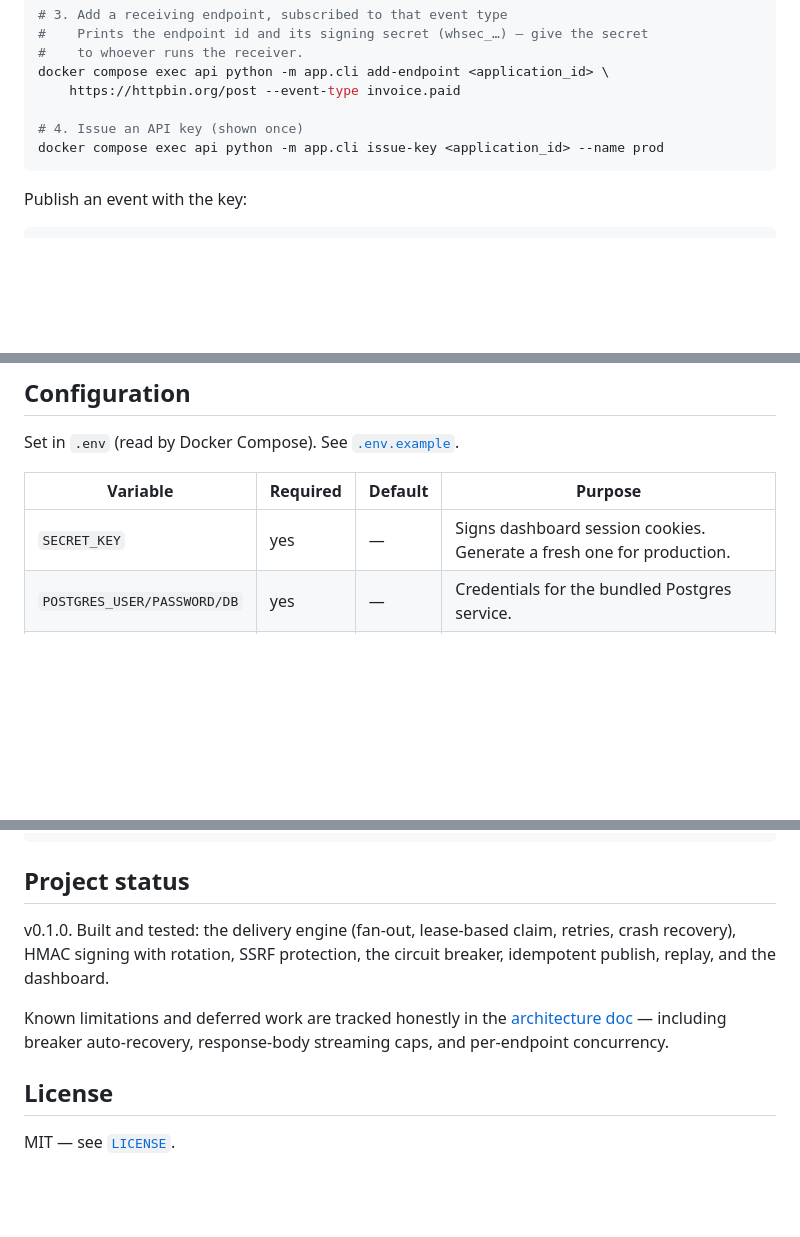
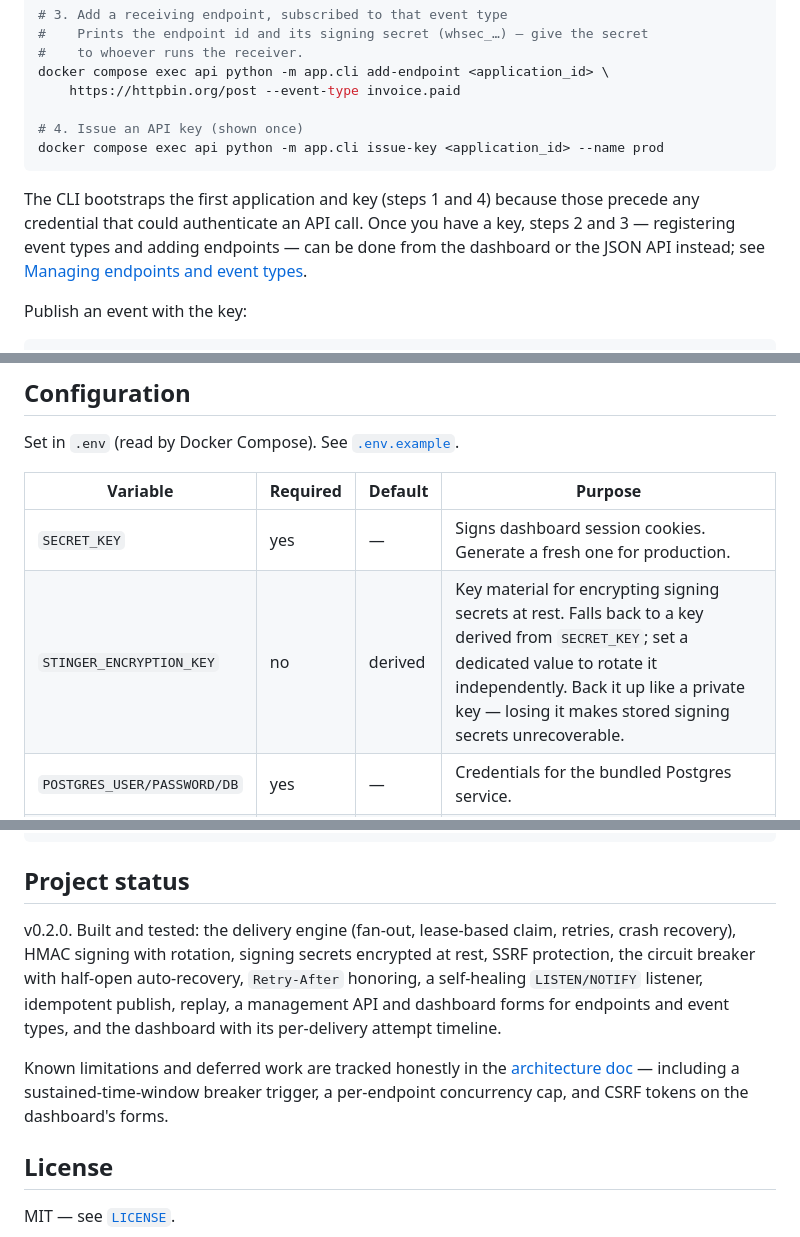
Before and after one commit to dylmckay/Stinger, a Markdown page: README.md, 3 parts joined by grey strips. Drawn GitHub-style; blank space fills up the shorter version.

````diff
--- a/README.md
+++ b/README.md
@@ -87,6 +98,12 @@ docker compose exec api python -m app.cli add-endpoint <application_id> \
 docker compose exec api python -m app.cli issue-key <application_id> --name prod
 ```
 
+The CLI bootstraps the first application and key (steps 1 and 4) because those
+precede any credential that could authenticate an API call. Once you have a key,
+steps 2 and 3 — registering event types and adding endpoints — can be done from
+the dashboard or the JSON API instead; see
+[Managing endpoints and event types](#managing-endpoints-and-event-types).
+
 Publish an event with the key:
 
 ```bash
@@ -127,6 +173,7 @@ Set in `.env` (read by Docker Compose). See [`.env.example`](.env.example).
 | Variable                | Required | Default | Purpose                                                              |
 | ----------------------- | -------- | ------- | -------------------------------------------------------------------- |
 | `SECRET_KEY`            | yes      | —       | Signs dashboard session cookies. Generate a fresh one for production. |
+| `STINGER_ENCRYPTION_KEY` | no      | derived | Key material for encrypting signing secrets at rest. Falls back to a key derived from `SECRET_KEY`; set a dedicated value to rotate it independently. Back it up like a private key — losing it makes stored signing secrets unrecoverable. |
 | `POSTGRES_USER/PASSWORD/DB` | yes  | —       | Credentials for the bundled Postgres service.                        |
 | `DATABASE_URL`          | no       | derived | Composed from `POSTGRES_*`; set only to use an external database.     |
 | `ALLOW_PRIVATE_TARGETS` | no       | `false` | Allow delivery to private/loopback IPs. Keep `false` in production.   |
@@ -154,14 +201,17 @@ uv run python -m app.worker_main        # delivery worker
 
 ## Project status
 
-v0.1.0. Built and tested: the delivery engine (fan-out, lease-based claim,
-retries, crash recovery), HMAC signing with rotation, SSRF protection, the
-circuit breaker, idempotent publish, replay, and the dashboard.
+v0.2.0. Built and tested: the delivery engine (fan-out, lease-based claim,
+retries, crash recovery), HMAC signing with rotation, signing secrets encrypted
+at rest, SSRF protection, the circuit breaker with half-open auto-recovery,
+`Retry-After` honoring, a self-healing `LISTEN/NOTIFY` listener, idempotent
+publish, replay, a management API and dashboard forms for endpoints and event
+types, and the dashboard with its per-delivery attempt timeline.
 
 Known limitations and deferred work are tracked honestly in the
 [architecture doc](docs/ARCHITECTURE.md#deferred--known-limitations) — including
-breaker auto-recovery, response-body streaming caps, and per-endpoint
-concurrency.
+a sustained-time-window breaker trigger, a per-endpoint concurrency cap, and
+CSRF tokens on the dashboard's forms.
 
 ## License
 
````
Also changed, not shown: other parts of README.md (+46 -6 lines).
